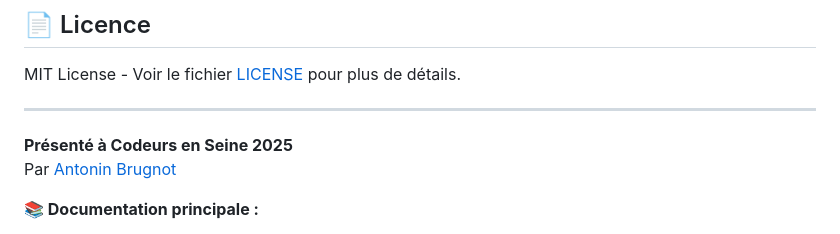
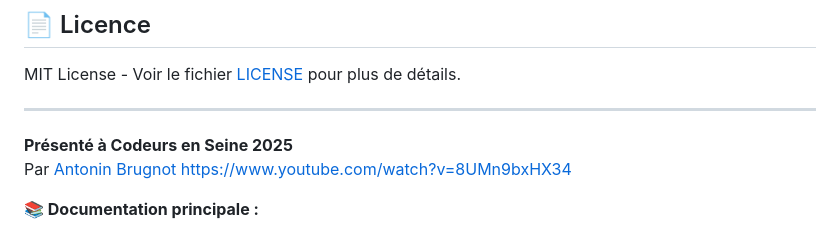
Before and after one commit to antoninBr/talk-n8n-agent, a Markdown page: README.md, the part around the change. Rendered like a GitHub page.

```diff
--- a/README.md
+++ b/README.md
@@ -241,7 +241,7 @@ MIT License - Voir le fichier [LICENSE](LICENSE) pour plus de détails.
 ---
 
 **Présenté à Codeurs en Seine 2025**
-Par [Antonin Brugnot](https://github.com/antoninBr)
+Par [Antonin Brugnot](https://github.com/antoninBr) https://www.youtube.com/watch?v=8UMn9bxHX34
 
 
 **📚 Documentation principale :**
```
